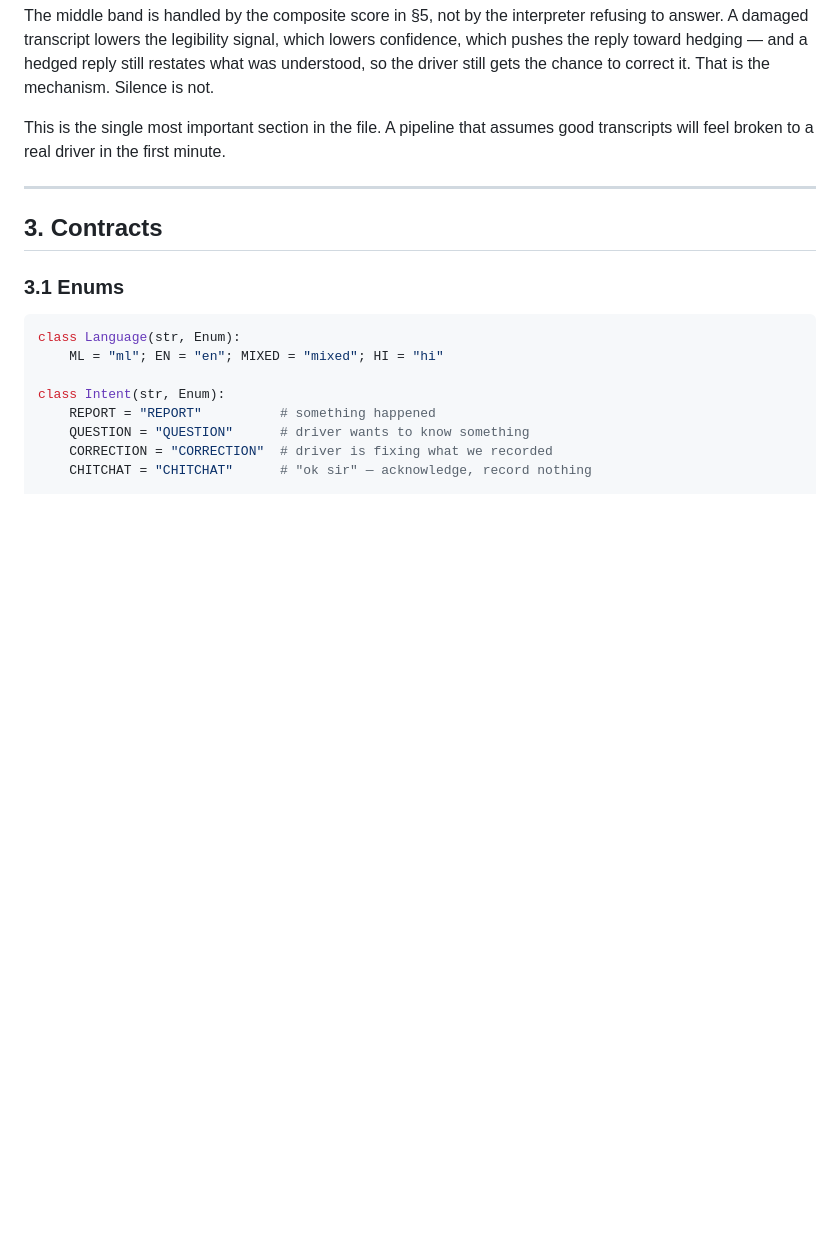
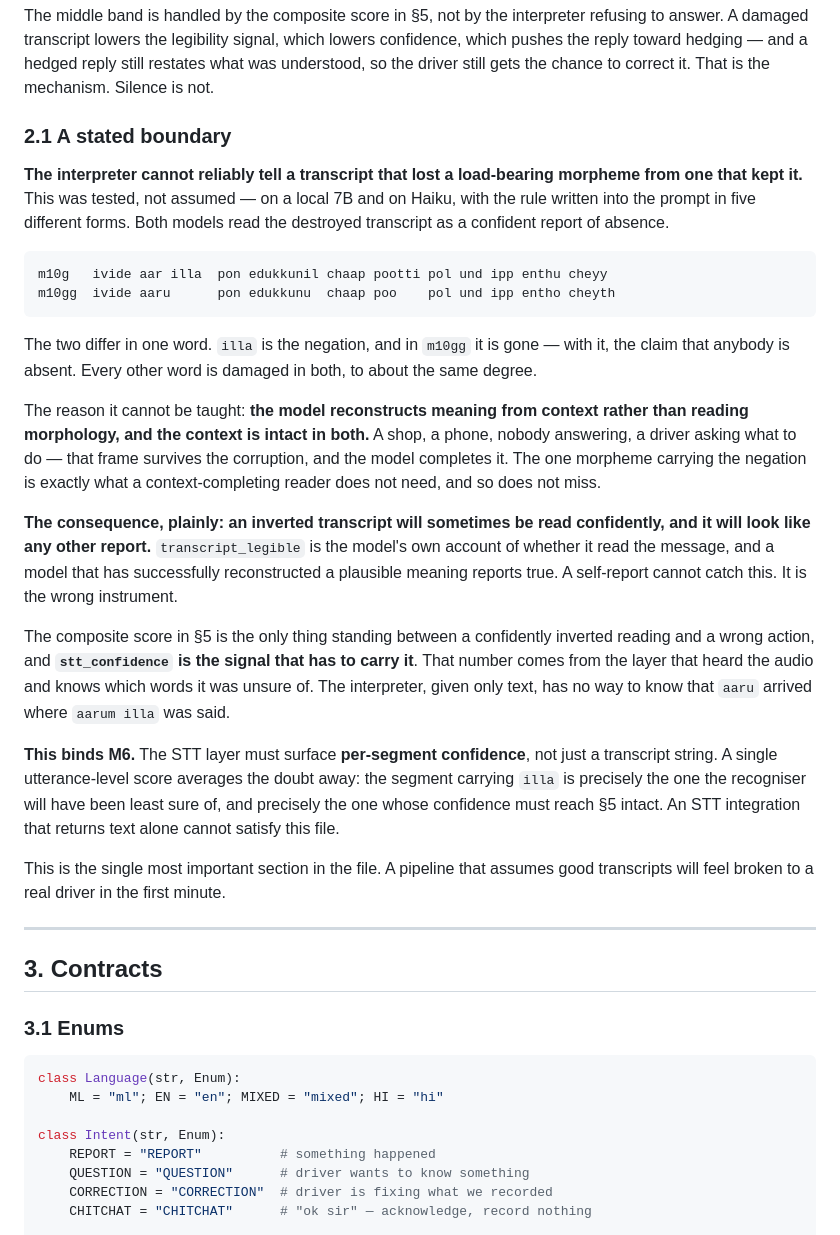
Before and after one commit to shyxxm/sarathi, a Markdown page: SPEC.md, the part around the change. GitHub-like rendering; blank space fills up the shorter version.

Commit message:
SPEC 2.1: the interpreter cannot see a missing morpheme
Tested on a local 7B and on Haiku, with the rule written five different ways.
Both read m10gg as a confident CONSIGNEE_ABSENT with transcript_legible true.
It is a real boundary, not a weak-model artefact, and it belongs in the file
rather than in a backlog.

m10g and m10gg differ in one word. illa is the negation; without it there is no
claim that anyone is absent. Every other word is damaged in both, equally. The
model reconstructs from context rather than morphology, the context survives
the corruption intact, and the one morpheme carrying the negation is exactly
what a context-completing reader does not need and so does not miss.

transcript_legible is the model's own account of whether it read the message. A
model that has successfully reconstructed a plausible meaning reports true, so
the self-report cannot catch this — wrong instrument.

That leaves the §5 composite score as the only guard, carried by
stt_confidence, which comes from the layer that actually heard the audio.

Binds M6: the STT layer must surface per-segment confidence, not a transcript
string. An utterance-level average hides the doubt in exactly the segment that
matters.

Co-Authored-By: Claude Opus 5 <noreply@anthropic.com>

````diff
--- a/SPEC.md
+++ b/SPEC.md
@@ -106,6 +106,47 @@ refusing to answer. A damaged transcript lowers the legibility signal, which
 lowers confidence, which pushes the reply toward hedging — and a hedged reply
 still restates what was understood, so the driver still gets the chance to
 correct it. That is the mechanism. Silence is not.
+
+### 2.1 A stated boundary
+
+**The interpreter cannot reliably tell a transcript that lost a load-bearing
+morpheme from one that kept it.** This was tested, not assumed — on a local 7B
+and on Haiku, with the rule written into the prompt in five different forms.
+Both models read the destroyed transcript as a confident report of absence.
+
+```
+m10g   ivide aar illa  pon edukkunil chaap pootti pol und ipp enthu cheyy
+m10gg  ivide aaru      pon edukkunu  chaap poo    pol und ipp entho cheyth
+```
+
+The two differ in one word. `illa` is the negation, and in `m10gg` it is gone —
+with it, the claim that anybody is absent. Every other word is damaged in both,
+to about the same degree.
+
+The reason it cannot be taught: **the model reconstructs meaning from context
+rather than reading morphology, and the context is intact in both.** A shop, a
+phone, nobody answering, a driver asking what to do — that frame survives the
+corruption, and the model completes it. The one morpheme carrying the negation
+is exactly what a context-completing reader does not need, and so does not
+miss.
+
+**The consequence, plainly: an inverted transcript will sometimes be read
+confidently, and it will look like any other report.** `transcript_legible` is
+the model's own account of whether it read the message, and a model that has
+successfully reconstructed a plausible meaning reports true. A self-report
+cannot catch this. It is the wrong instrument.
+
+The composite score in §5 is the only thing standing between a confidently
+inverted reading and a wrong action, and **`stt_confidence` is the signal that
+has to carry it**. That number comes from the layer that heard the audio and
+knows which words it was unsure of. The interpreter, given only text, has no
+way to know that `aaru` arrived where `aarum illa` was said.
+
+**This binds M6.** The STT layer must surface **per-segment confidence**, not
+just a transcript string. A single utterance-level score averages the doubt
+away: the segment carrying `illa` is precisely the one the recogniser will have
+been least sure of, and precisely the one whose confidence must reach §5 intact.
+An STT integration that returns text alone cannot satisfy this file.
 
 This is the single most important section in the file. A pipeline that assumes
 good transcripts will feel broken to a real driver in the first minute.
````
